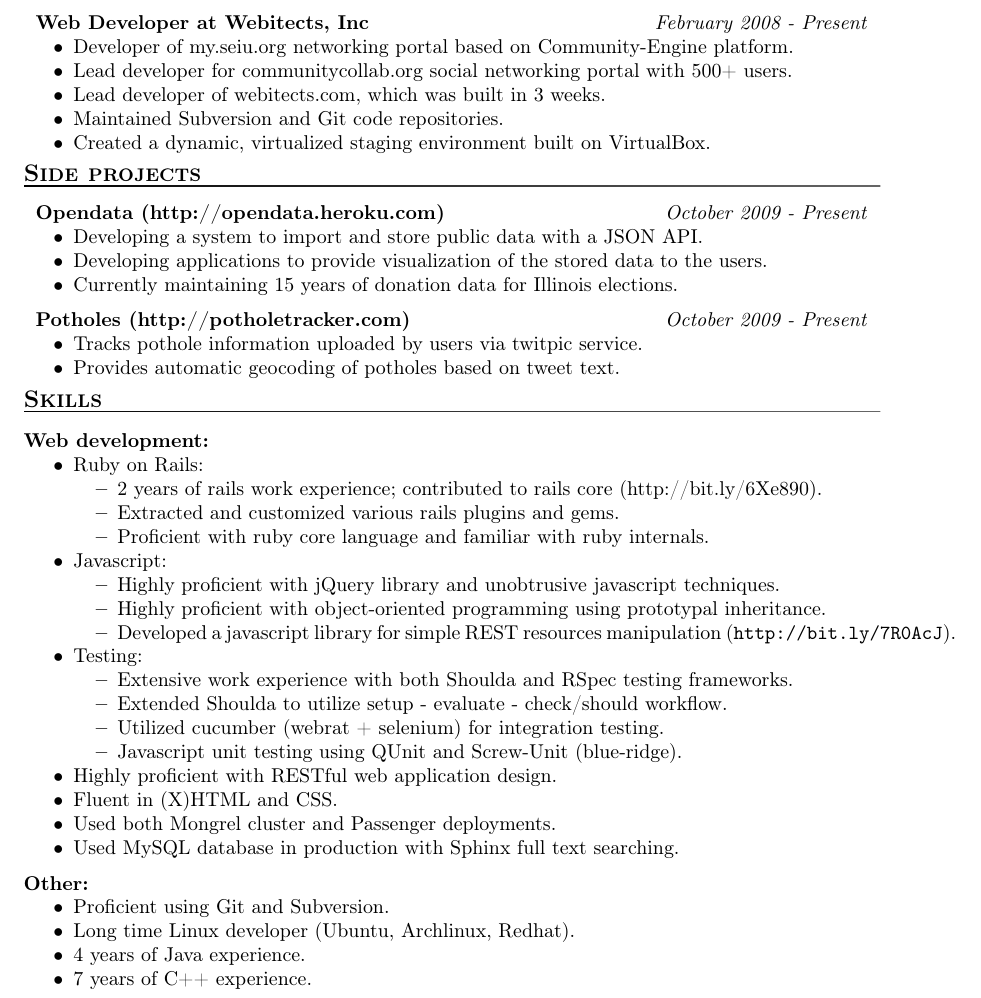
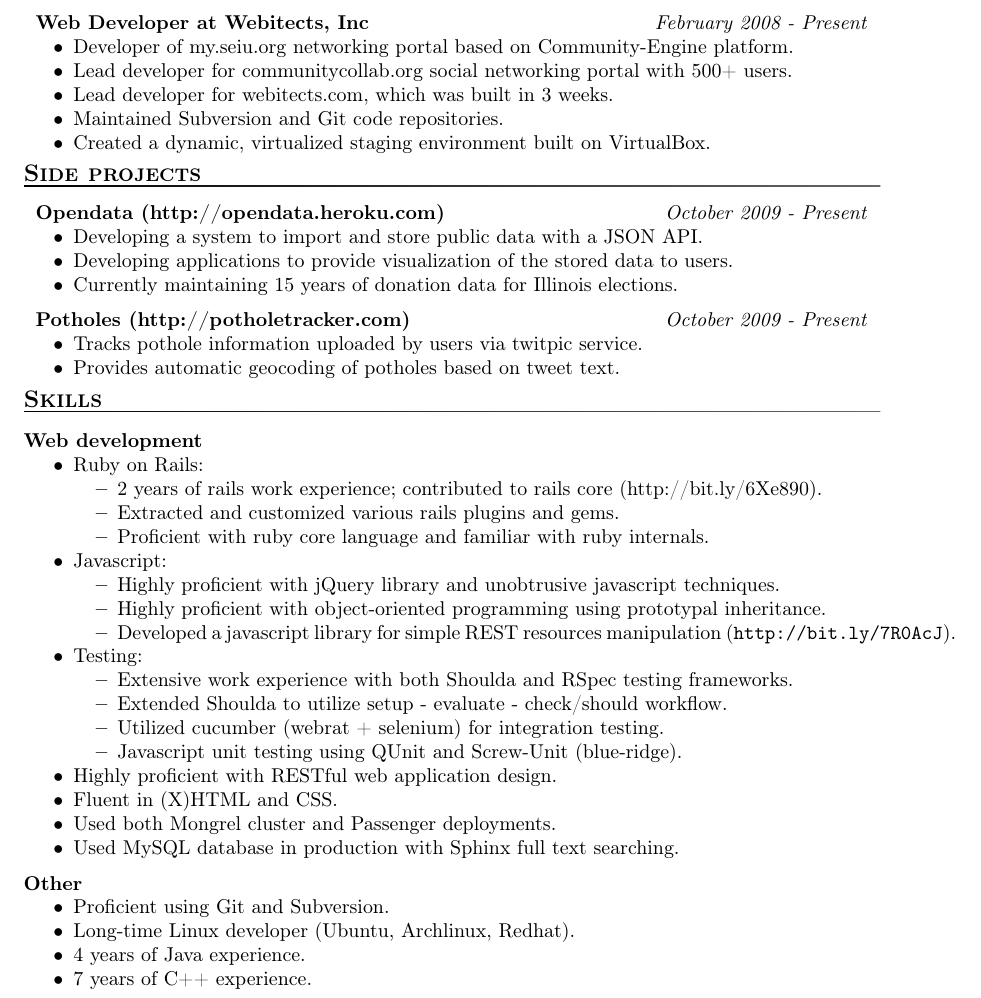
Before and after one commit to ratnikov/resume, a LaTeX CV (rails-resume.tex, which reads resume.cls): part of the page, cut so that both start at the same text. Compiled offline with pdfLaTeX.

Commit message:
Incorporated editings by Dona.

```diff
--- a/rails-resume.tex
+++ b/rails-resume.tex
@@ -24,7 +24,7 @@
 \begin{compactitem}
   \item Developer of my.seiu.org networking portal based on Community-Engine platform.
   \item Lead developer for communitycollab.org social networking portal with 500+ users.
-  \item Lead developer of webitects.com, which was built in 3 weeks.
+  \item Lead developer for webitects.com, which was built in 3 weeks.
   \item Maintained Subversion and Git code repositories.
   \item Created a dynamic, virtualized staging environment built on VirtualBox.
 \end{compactitem}
@@ -33,7 +33,7 @@
 \affiliation{Opendata (http://opendata.heroku.com)}{October 2009 - Present}
 \begin{compactitem}
   \item Developing a system to import and store public data with a JSON API.
-  \item Developing applications to provide visualization of the stored data to the users.
+  \item Developing applications to provide visualization of the stored data to users.
   \item Currently maintaining 15 years of donation data for Illinois elections.
 \end{compactitem}
 
@@ -79,7 +79,7 @@
 \subsection{Other}
 \begin{compactitem}
   \item Proficient using Git and Subversion.
-  \item Long time Linux developer (Ubuntu, Archlinux, Redhat).
+  \item Long-time Linux developer (Ubuntu, Archlinux, Redhat).
   \item 4 years of Java experience.
   \item 7 years of C++ experience.
 \end{compactitem}
--- a/resume.cls
+++ b/resume.cls
@@ -127,7 +127,7 @@
   \vspace{\headerbuffer}\par\nointerlineskip}
 
 \renewcommand{\subsection}[1]{%
-  \goodbreak\vspace{\secskip}\par\nointerlineskip\vspace{-1em}\textbf{\flushleft{#1}:}\par%
+  \goodbreak\vspace{\secskip}\par\nointerlineskip\vspace{-1em}\textbf{\flushleft{#1}}\par%
 }
 
 % General catch-all for either educational or job affiliation.
```
Also changed, not shown: rails-resume.pdf.
